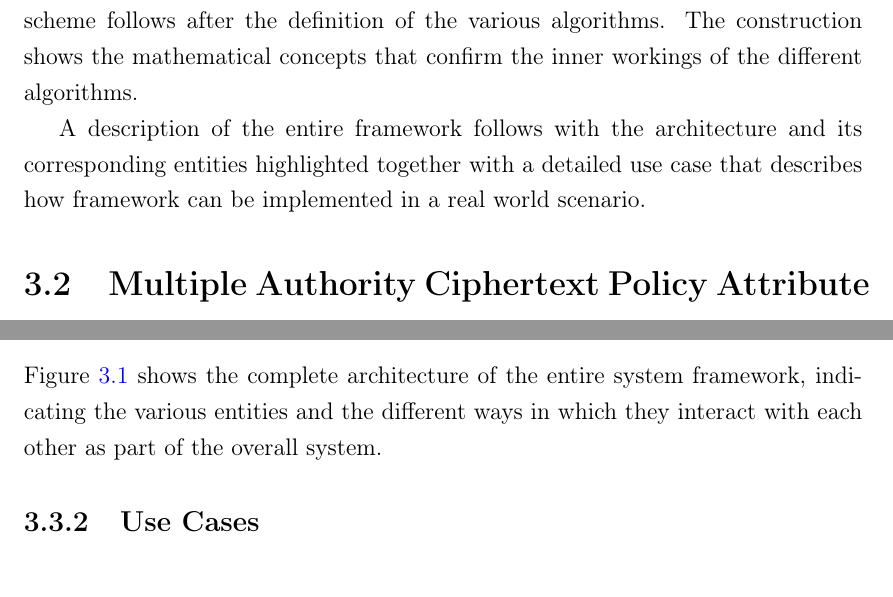
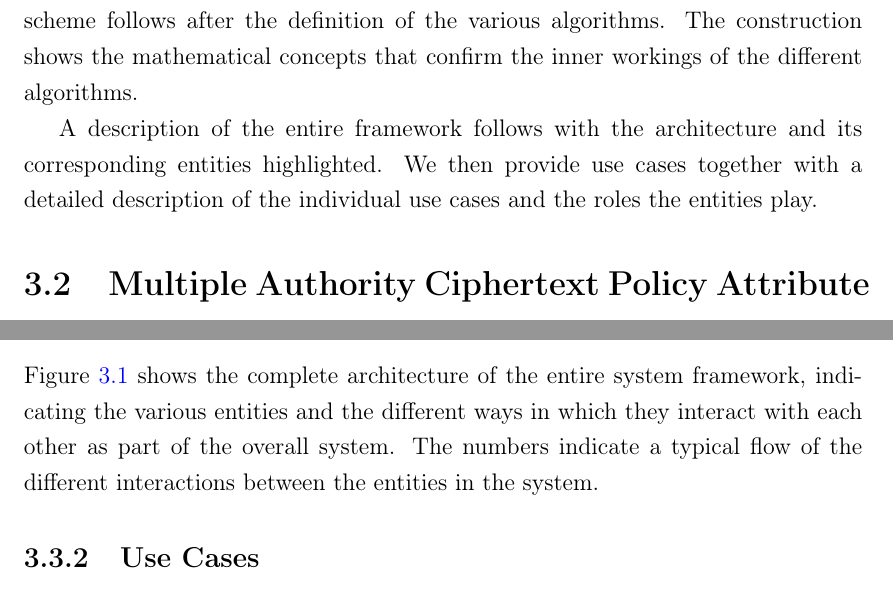
Before and after one commit to chisomiloks/Thesis, a LaTeX thesis (Munachiso_Ilokah_MASc_Thesis.tex, which reads Chapters/Framework_and_System_Description.tex): two parts of pages 35 and 46 of 65, joined at a grey line, cut so that both start at the same text. Compiled offline with pdfLaTeX.

Commit message:
Modified overview section.

```diff
--- a/Chapters/Framework_and_System_Description.tex
+++ b/Chapters/Framework_and_System_Description.tex
@@ -9,7 +9,7 @@
 
 This chapter introduces the framework that is the basis of this thesis. We start with a description of the ABE scheme that plays an essential role in providing the features of security and privacy for the framework. The construction of the ABE scheme follows after the definition of the various algorithms. The construction shows the mathematical concepts that confirm the inner workings of the different algorithms.
 
-A description of the entire framework follows with the architecture and its corresponding entities highlighted together with a detailed use case that describes how framework can be implemented in a real world scenario.
+A description of the entire framework follows with the architecture and its corresponding entities highlighted. We then provide use cases together with a detailed description of the individual use cases and the roles the entities play.
 
 
 \section{Multiple Authority Ciphertext Policy Attribute Based Encryption with Outsourced Decryption}
@@ -235,7 +235,7 @@ The system architecture is made up of several entities that perform different fu
 
 \subsubsection{System Architecture}
 
-Figure \ref{fig:sysarch} shows the complete architecture of the entire system framework, indicating the various entities and the different ways in which they interact with each other as part of the overall system.
+Figure \ref{fig:sysarch} shows the complete architecture of the entire system framework, indicating the various entities and the different ways in which they interact with each other as part of the overall system. The numbers indicate a typical flow of the different interactions between the entities in the system.
 
 \subsection{Use Cases}
 
```
Also changed, not shown: Chapters/Framework_and_System_Description.tex (2 more changed lines).
